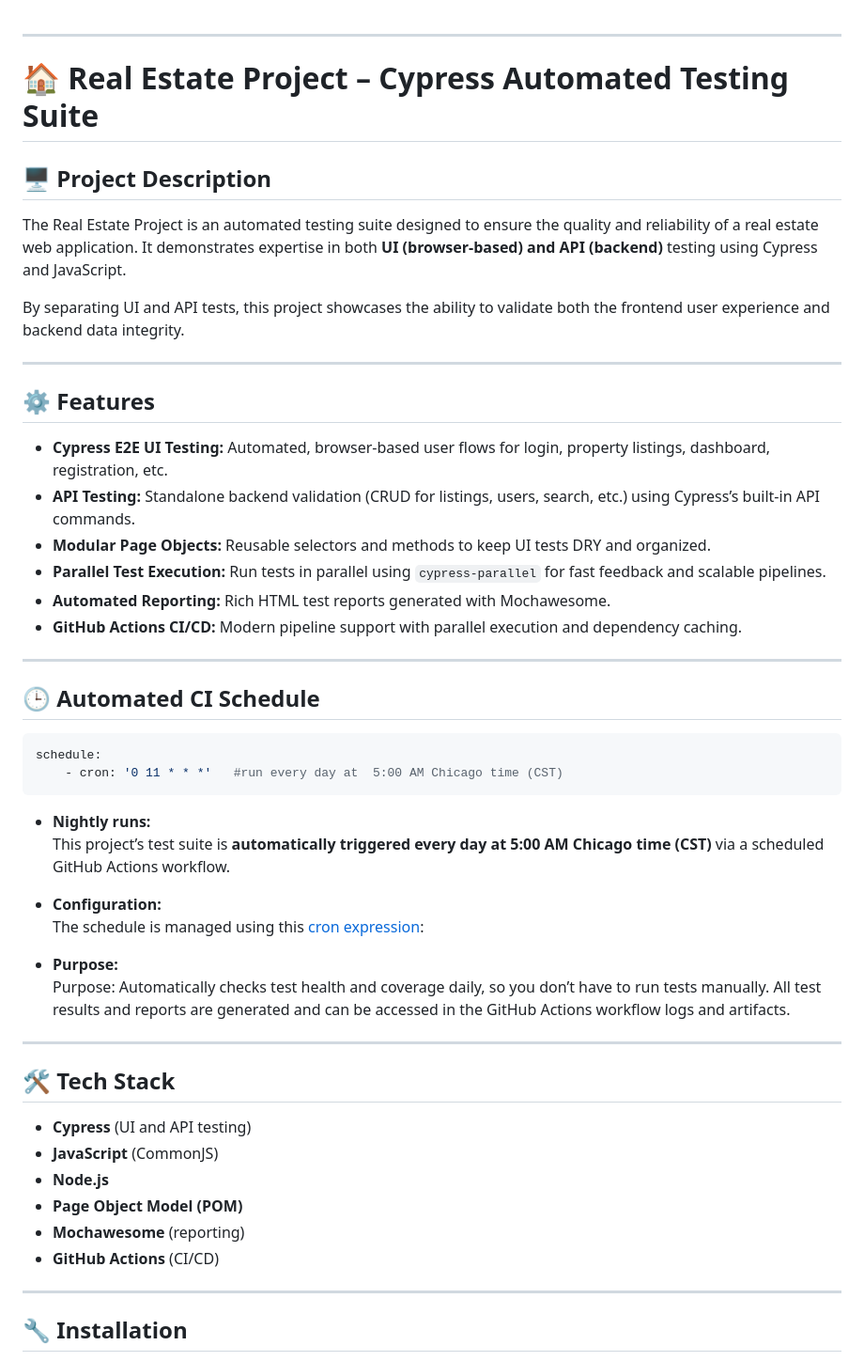
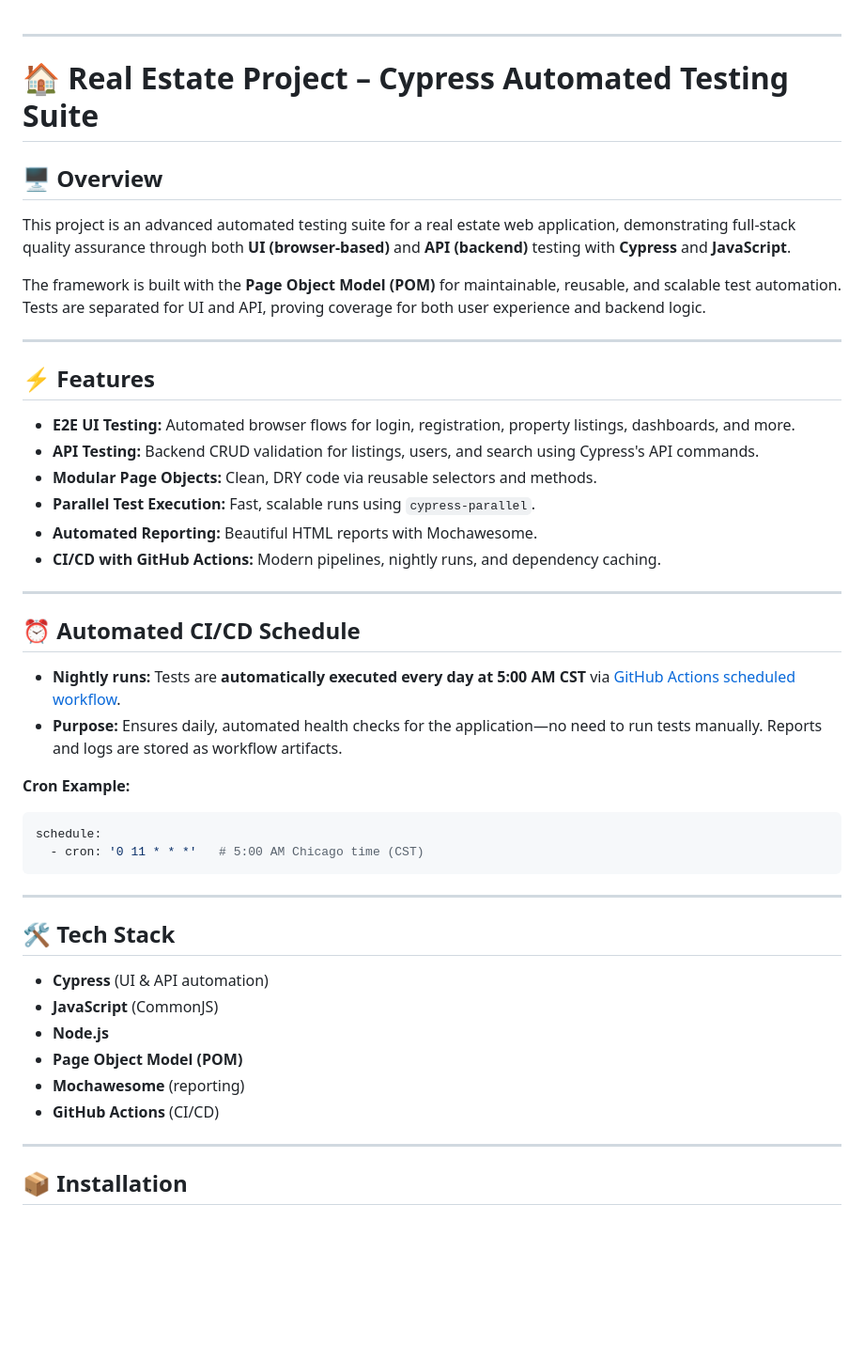
Before and after one commit to Nara-Bayaraa/Real-Estate-Project, a Markdown page: README.md, the part around one of its changes. Shown at 94% size. Drawn GitHub-style; blank space fills up the shorter version.

````diff
--- a/README.md
+++ b/README.md
@@ -1,57 +1,45 @@
 ---
+
 # 🏠 Real Estate Project – Cypress Automated Testing Suite
 
-## 🖥️ Project Description
+## 🖥️ Overview
 
-The Real Estate Project is an automated testing suite designed to ensure the quality and reliability of a real estate web application.
-It demonstrates expertise in both **UI (browser-based) and API (backend)** testing using Cypress and JavaScript.
+This project is an advanced automated testing suite for a real estate web application, demonstrating full-stack quality assurance through both **UI (browser-based)** and **API (backend)** testing with **Cypress** and **JavaScript**.
 
-By separating UI and API tests, this project showcases the ability to validate both the frontend user experience and backend data integrity.
-
+The framework is built with the **Page Object Model (POM)** for maintainable, reusable, and scalable test automation. Tests are separated for UI and API, proving coverage for both user experience and backend logic.
 
 ---
 
-## ⚙️ Features
+## ⚡ Features
 
-* **Cypress E2E UI Testing:**
-  Automated, browser-based user flows for login, property listings, dashboard, registration, etc.
-* **API Testing:**
-  Standalone backend validation (CRUD for listings, users, search, etc.) using Cypress’s built-in API commands.
-* **Modular Page Objects:**
-  Reusable selectors and methods to keep UI tests DRY and organized.
-* **Parallel Test Execution:**
-  Run tests in parallel using `cypress-parallel` for fast feedback and scalable pipelines.
-* **Automated Reporting:**
-  Rich HTML test reports generated with Mochawesome.
-* **GitHub Actions CI/CD:**
-  Modern pipeline support with parallel execution and dependency caching.
-
+* **E2E UI Testing:** Automated browser flows for login, registration, property listings, dashboards, and more.
+* **API Testing:** Backend CRUD validation for listings, users, and search using Cypress's API commands.
+* **Modular Page Objects:** Clean, DRY code via reusable selectors and methods.
+* **Parallel Test Execution:** Fast, scalable runs using `cypress-parallel`.
+* **Automated Reporting:** Beautiful HTML reports with Mochawesome.
+* **CI/CD with GitHub Actions:** Modern pipelines, nightly runs, and dependency caching.
 
 ---
 
-## 🕒 Automated CI Schedule
+## ⏰ Automated CI/CD Schedule
 
-```bash
+* **Nightly runs:**
+  Tests are **automatically executed every day at 5:00 AM CST** via [GitHub Actions scheduled workflow](https://crontab.guru/#0_11_*_*_*).
+* **Purpose:**
+  Ensures daily, automated health checks for the application—no need to run tests manually. Reports and logs are stored as workflow artifacts.
+
+**Cron Example:**
+
+```yaml
 schedule:
-    - cron: '0 11 * * *'   #run every day at  5:00 AM Chicago time (CST)
+  - cron: '0 11 * * *'   # 5:00 AM Chicago time (CST)
 ```
-
-- **Nightly runs:**
-  This project’s test suite is **automatically triggered every day at 5:00 AM Chicago time (CST)** via a scheduled GitHub Actions workflow.
-
-- **Configuration:**
-  The schedule is managed using this [cron expression](https://crontab.guru/#0_11_*_*_*):
-
-- **Purpose:**
-Purpose:
-Automatically checks test health and coverage daily, so you don’t have to run tests manually.
-All test results and reports are generated and can be accessed in the GitHub Actions workflow logs and artifacts.
 
 ---
 
 ## 🛠️ Tech Stack
 
-* **Cypress** (UI and API testing)
+* **Cypress** (UI & API automation)
 * **JavaScript** (CommonJS)
 * **Node.js**
 * **Page Object Model (POM)**
@@ -60,5 +48,5 @@ All test results and reports are generated and can be accessed in the GitHub Act
 
 ---
 
-## 🔧 Installation
+## 📦 Installation
 
````
Also changed, not shown: other parts of README.md (+62 -115 lines).
